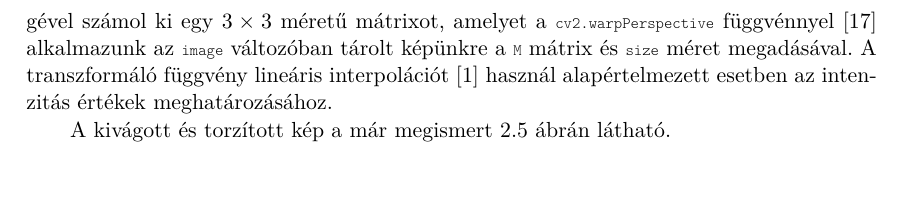
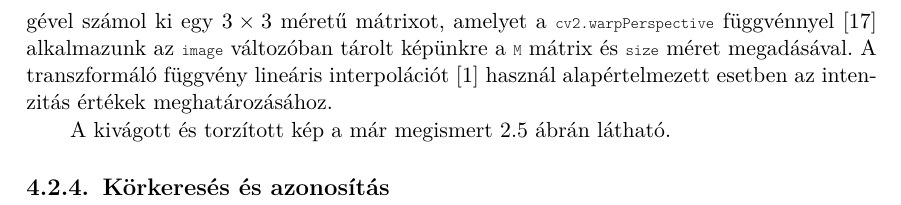
Before and after one commit to LengyHELL/snooker_analysis, a LaTeX thesis (sze-thesis-template-latex-master/thesis.tex, which reads sze-thesis-template-latex-master/content/megvalositas.tex): part of page 20 of 23, cut so that both start at the same text. Compiled offline with pdfLaTeX.

Commit message:
Adding section

```diff
--- a/sze-thesis-template-latex-master/content/megvalositas.tex
+++ b/sze-thesis-template-latex-master/content/megvalositas.tex
@@ -206,3 +206,5 @@ warp = cv2.warpPerspective(image, M, size)
 
 \par itt \lstinline{M} a transzformációs mátrixunk, amelyet a \lstinline{cv2.getPerspectiveTransform} függvénnyel \cite{cv2_get_perspective_transform} kapunk meg a forrás és célértékek megadásával. A függvény Gauss-elimináció \cite{grcar2011mathematicians} segítségével számol ki egy $3\times3$ méretű mátrixot, amelyet a \lstinline{cv2.warpPerspective} függvénnyel \cite{cv2_warp_perspective} alkalmazunk az \lstinline{image} változóban tárolt képünkre a \lstinline{M} mátrix és \lstinline{size} méret megadásával. A transzformáló függvény lineáris interpolációt \cite{blu0401interpolation} használ alapértelmezett esetben az intenzitás értékek meghatározásához.
 \par A kivágott és torzított kép a már megismert \ref{fig:bemeneti_asztal2} ábrán látható.
+
+\subsection{Körkeresés és azonosítás}
```
